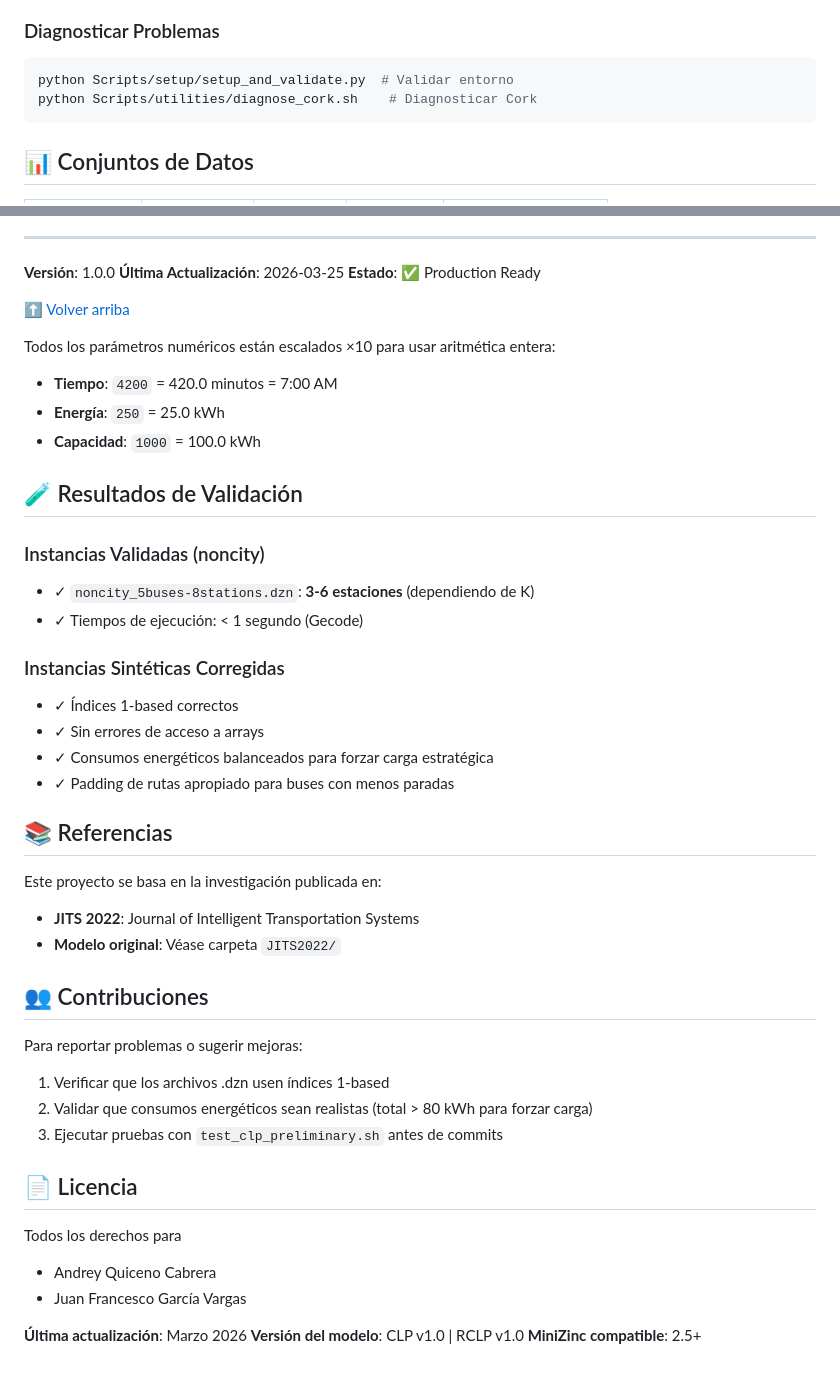
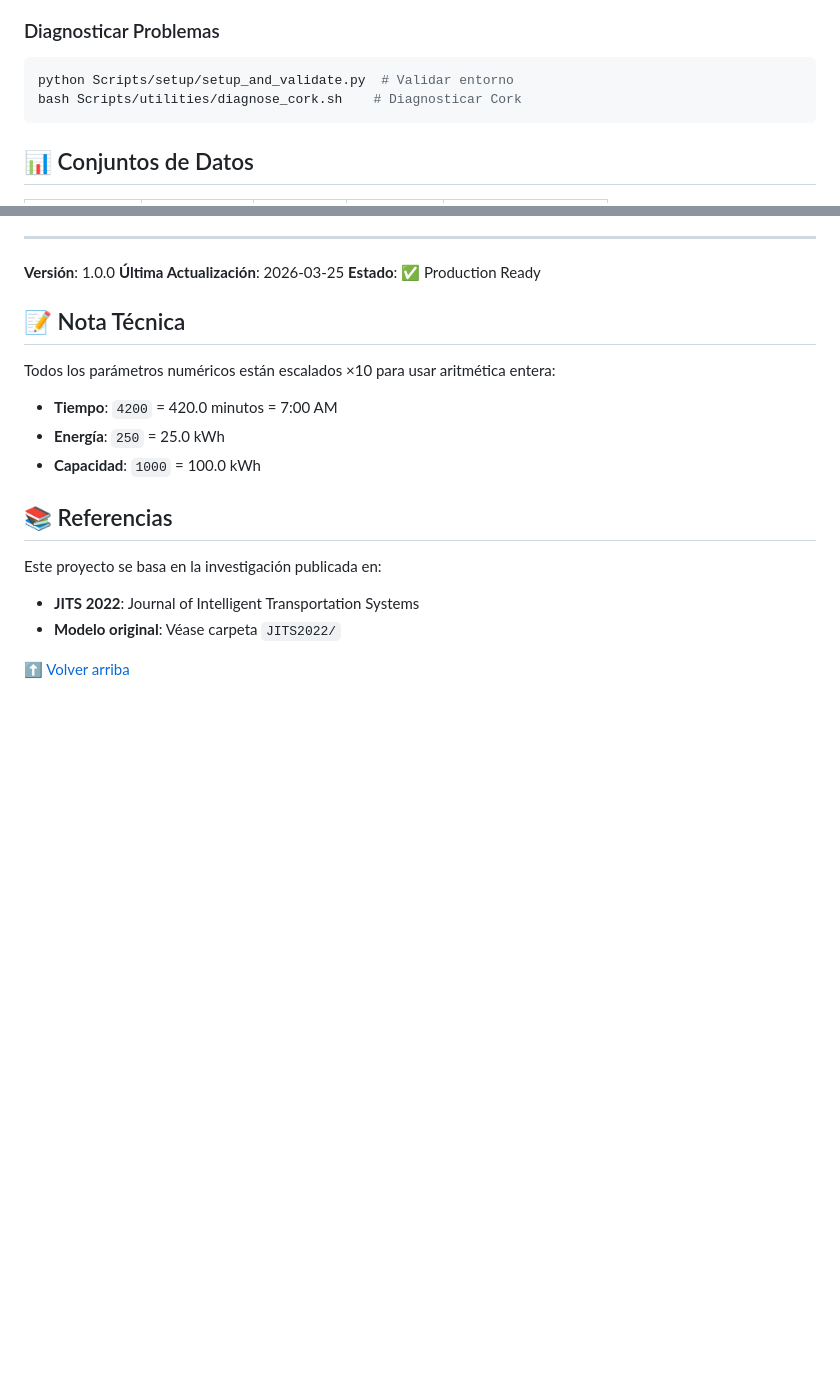
Before and after one commit to AndreyQuicenoC/CLP-RCLP_Minizinc_Lab_Enviroment, a Markdown page: README.md, 2 parts joined by grey strips. GitHub-like rendering; blank space fills up the shorter version.

````diff
--- a/README.md
+++ b/README.md
@@ -170,7 +170,7 @@ python Scripts/testing/run_battery_project_tests.py  # Tests Battery
 ### Diagnosticar Problemas
 ```bash
 python Scripts/setup/setup_and_validate.py  # Validar entorno
-python Scripts/utilities/diagnose_cork.sh    # Diagnosticar Cork
+bash Scripts/utilities/diagnose_cork.sh    # Diagnosticar Cork
 ```
 
 ## 📊 Conjuntos de Datos
@@ -291,28 +291,13 @@ Este proyecto está bajo licencia MIT. Ver [LICENSE](LICENSE) para detalles.
 **Última Actualización**: 2026-03-25
 **Estado**: ✅ Production Ready
 
-[⬆ Volver arriba](#clp-rclp-minizinc-lab-environment)
+## 📝 Nota Técnica
 
 Todos los parámetros numéricos están escalados ×10 para usar aritmética entera:
 
 - **Tiempo**: `4200` = 420.0 minutos = 7:00 AM
 - **Energía**: `250` = 25.0 kWh
 - **Capacidad**: `1000` = 100.0 kWh
-
-## 🧪 Resultados de Validación
-
-### Instancias Validadas (noncity)
-
-- ✓ `noncity_5buses-8stations.dzn`: **3-6 estaciones** (dependiendo de K)
-- ✓ Tiempos de ejecución: < 1 segundo (Gecode)
-
-### Instancias Sintéticas Corregidas
-
-- ✓ Índices 1-based correctos
-- ✓ Sin errores de acceso a arrays
-- ✓ Consumos energéticos balanceados para forzar carga estratégica
-- ✓ Padding de rutas apropiado para buses con menos paradas
-
 
 ## 📚 Referencias
 
@@ -321,20 +306,4 @@ Este proyecto se basa en la investigación publicada en:
 - **JITS 2022**: Journal of Intelligent Transportation Systems
 - **Modelo original**: Véase carpeta `JITS2022/`
 
-## 👥 Contribuciones
-
-Para reportar problemas o sugerir mejoras:
-
-1. Verificar que los archivos .dzn usen índices 1-based
-2. Validar que consumos energéticos sean realistas (total > 80 kWh para forzar carga)
-3. Ejecutar pruebas con `test_clp_preliminary.sh` antes de commits
-
-## 📄 Licencia
-
-Todos los derechos para
-- Andrey Quiceno Cabrera
-- Juan Francesco García Vargas
-
-**Última actualización**: Marzo 2026
-**Versión del modelo**: CLP v1.0 | RCLP v1.0
-**MiniZinc compatible**: 2.5+
+[⬆ Volver arriba](#clp-rclp-minizinc-lab-environment)
````
Also changed, not shown: CHANGELOG.md (+122 -139 lines), CONTRIBUTING.md (+181 -140 lines).
